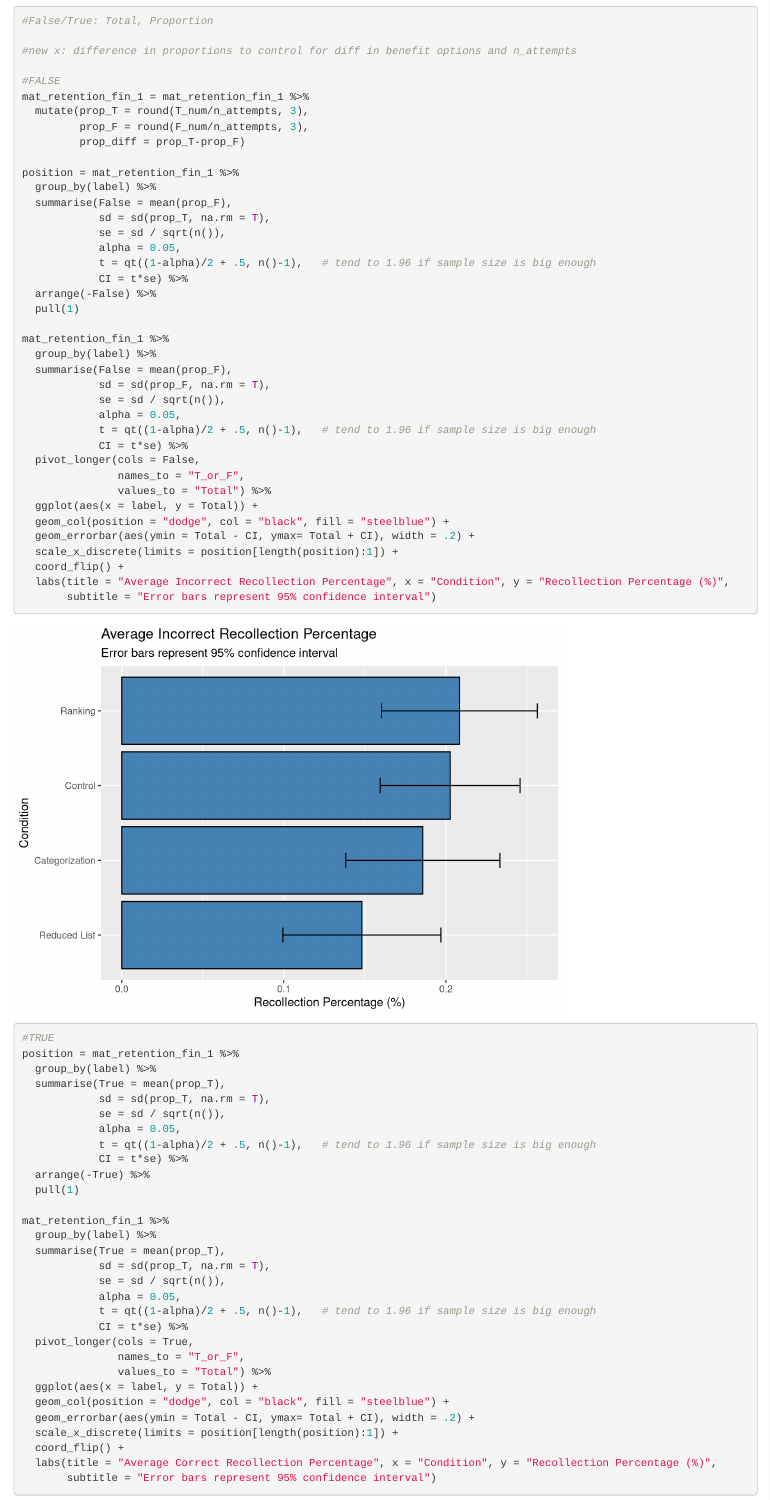
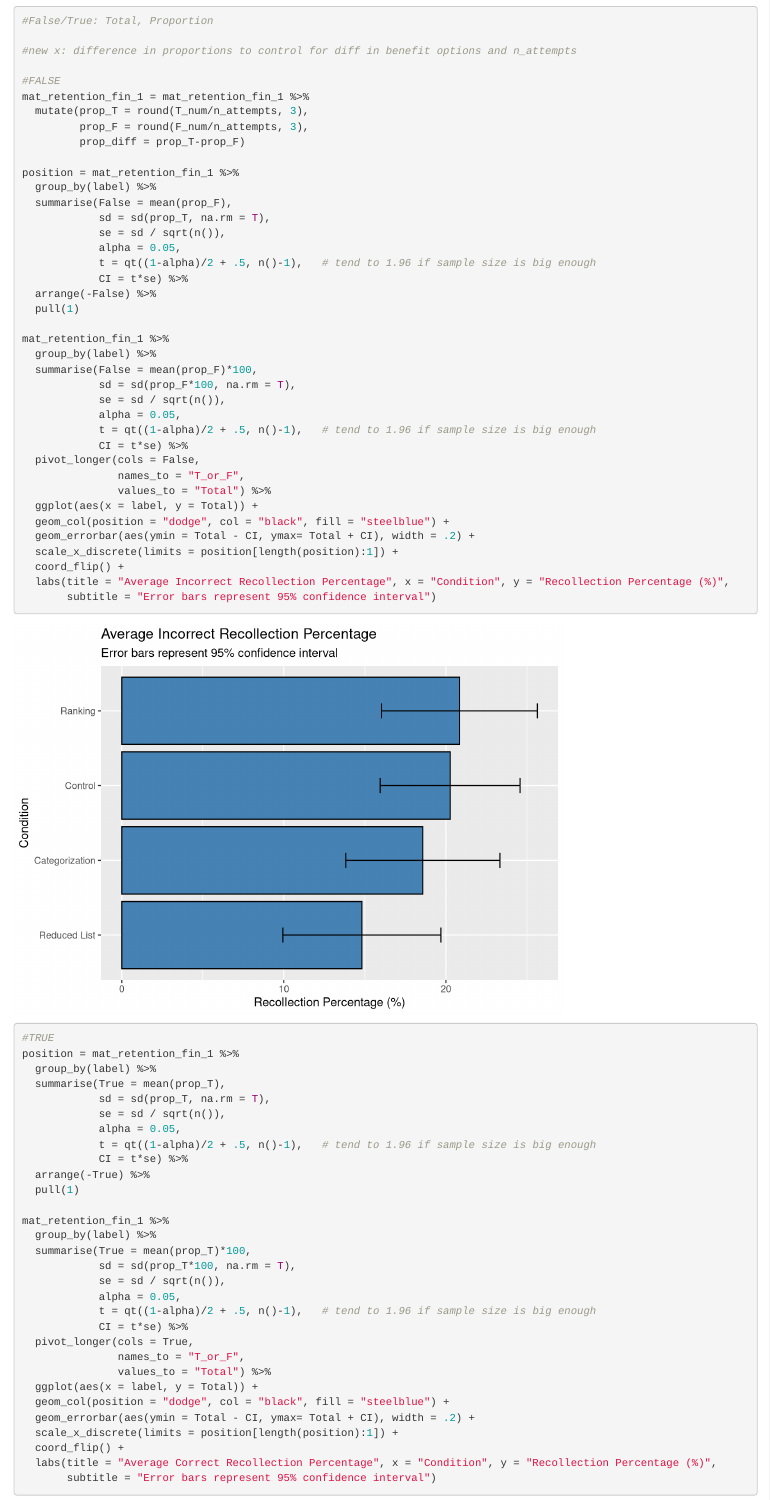
Before and after one commit to Donald-Dinerman/Behavioral-Economics-Capstone, an R Markdown document (R Markdown/capstone_memory_qualtrics.Rmd): the page in a window 1100 px wide, from 8620 px down. Rendered offline with R 4.5, knitr and Pandoc, with nearby package versions; some code elsewhere in the file could not run offline.

Commit message:
Add files via upload

```diff
--- a/R Markdown/capstone_memory_qualtrics.Rmd
+++ b/R Markdown/capstone_memory_qualtrics.Rmd
@@ -449,8 +449,8 @@ position = mat_retention_fin_1 %>%
 
 mat_retention_fin_1 %>%
   group_by(label) %>%
-  summarise(False = mean(prop_F),
-            sd = sd(prop_F, na.rm = T),
+  summarise(False = mean(prop_F)*100,
+            sd = sd(prop_F*100, na.rm = T),
             se = sd / sqrt(n()),
             alpha = 0.05,
             t = qt((1-alpha)/2 + .5, n()-1),   # tend to 1.96 if sample size is big enough
@@ -480,8 +480,8 @@ position = mat_retention_fin_1 %>%
 
 mat_retention_fin_1 %>%
   group_by(label) %>%
-  summarise(True = mean(prop_T),
-            sd = sd(prop_T, na.rm = T),
+  summarise(True = mean(prop_T)*100,
+            sd = sd(prop_T*100, na.rm = T),
             se = sd / sqrt(n()),
             alpha = 0.05,
             t = qt((1-alpha)/2 + .5, n()-1),   # tend to 1.96 if sample size is big enough
```
